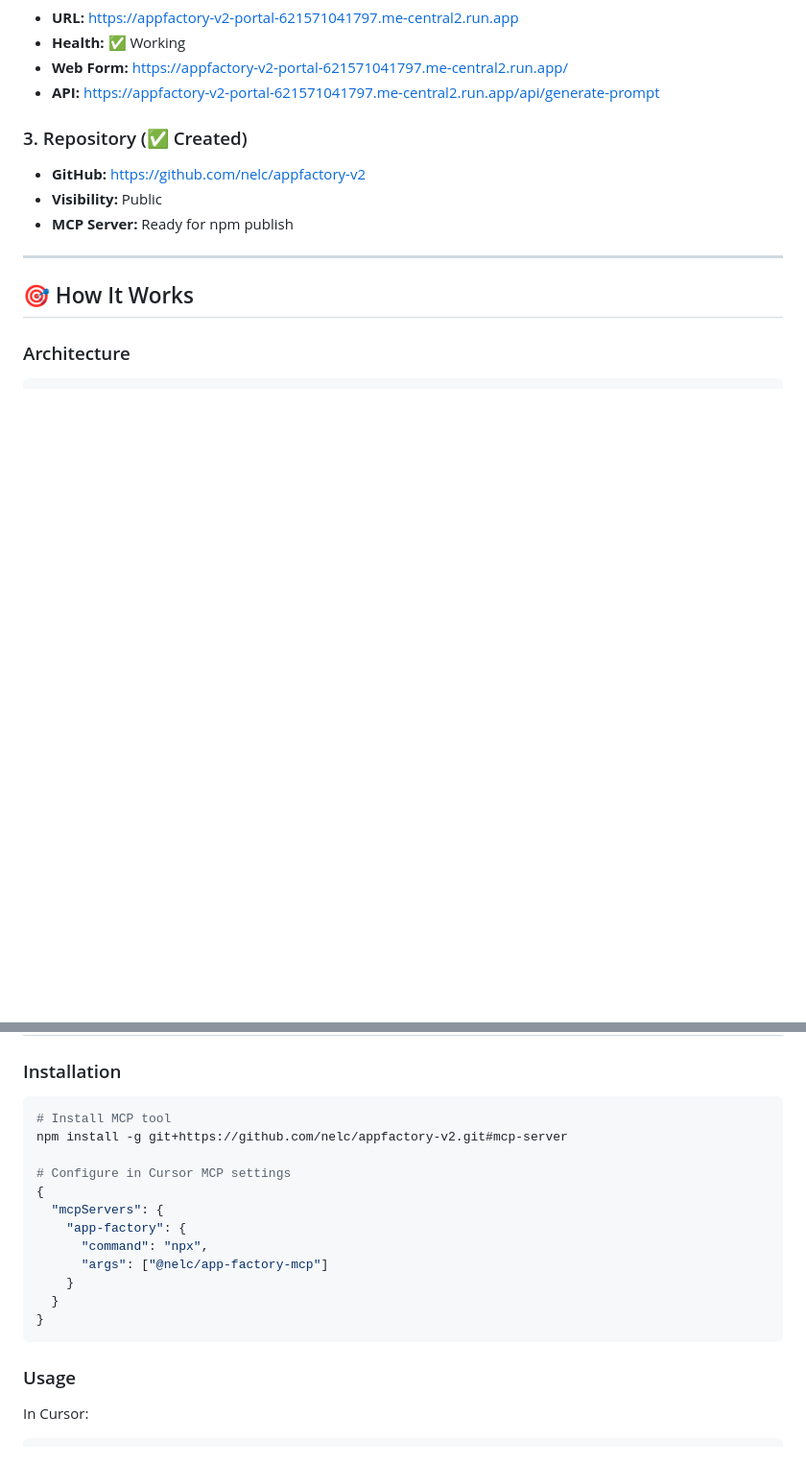
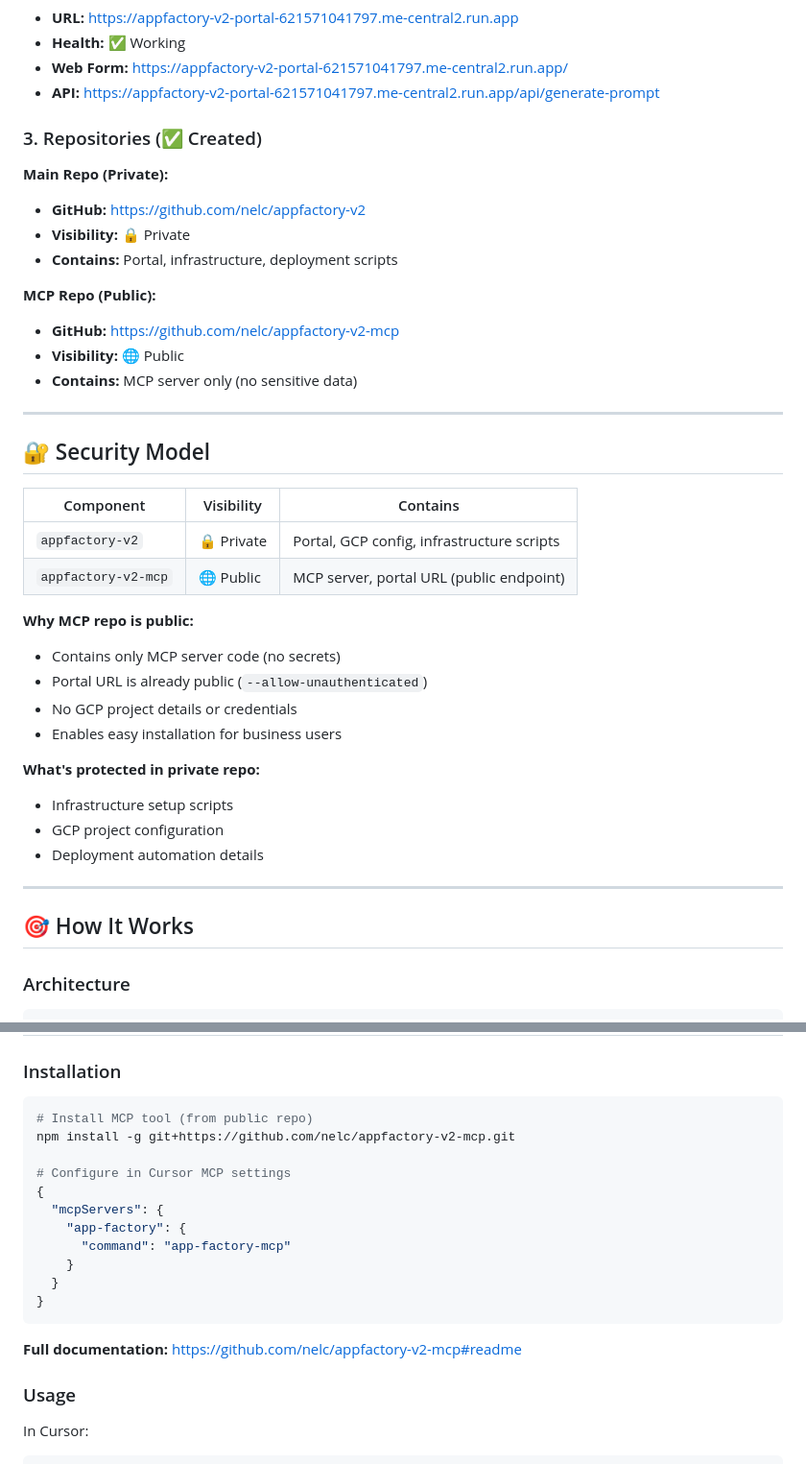
Before and after one commit to nelc/appfactory-v2, a Markdown page: DEPLOYMENT_SUMMARY.md, 2 parts joined by grey strips. Shown at 96% size. GitHub-like rendering; blank space fills up the shorter version.

Commit message:
Update docs: clarify two-repo structure and security model

````diff
--- a/DEPLOYMENT_SUMMARY.md
+++ b/DEPLOYMENT_SUMMARY.md
@@ -18,11 +18,37 @@
 - **Web Form:** https://appfactory-v2-portal-621571041797.me-central2.run.app/
 - **API:** https://appfactory-v2-portal-621571041797.me-central2.run.app/api/generate-prompt
 
-### 3. Repository (✅ Created)
+### 3. Repositories (✅ Created)
 
+**Main Repo (Private):**
 - **GitHub:** https://github.com/nelc/appfactory-v2
-- **Visibility:** Public
-- **MCP Server:** Ready for npm publish
+- **Visibility:** 🔒 Private
+- **Contains:** Portal, infrastructure, deployment scripts
+
+**MCP Repo (Public):**
+- **GitHub:** https://github.com/nelc/appfactory-v2-mcp
+- **Visibility:** 🌐 Public
+- **Contains:** MCP server only (no sensitive data)
+
+---
+
+## 🔐 Security Model
+
+| Component | Visibility | Contains |
+|-----------|------------|----------|
+| `appfactory-v2` | 🔒 Private | Portal, GCP config, infrastructure scripts |
+| `appfactory-v2-mcp` | 🌐 Public | MCP server, portal URL (public endpoint) |
+
+**Why MCP repo is public:**
+- Contains only MCP server code (no secrets)
+- Portal URL is already public (`--allow-unauthenticated`)
+- No GCP project details or credentials
+- Enables easy installation for business users
+
+**What's protected in private repo:**
+- Infrastructure setup scripts
+- GCP project configuration
+- Deployment automation details
 
 ---
 
@@ -69,19 +95,20 @@ Business User (Cursor)
 ### Installation
 
 ```bash
-# Install MCP tool
-npm install -g git+https://github.com/nelc/appfactory-v2.git#mcp-server
+# Install MCP tool (from public repo)
+npm install -g git+https://github.com/nelc/appfactory-v2-mcp.git
 
 # Configure in Cursor MCP settings
 {
   "mcpServers": {
     "app-factory": {
-      "command": "npx",
-      "args": ["@nelc/app-factory-mcp"]
+      "command": "app-factory-mcp"
     }
   }
 }
 ```
+
+**Full documentation:** https://github.com/nelc/appfactory-v2-mcp#readme
 
 ### Usage
 
````
